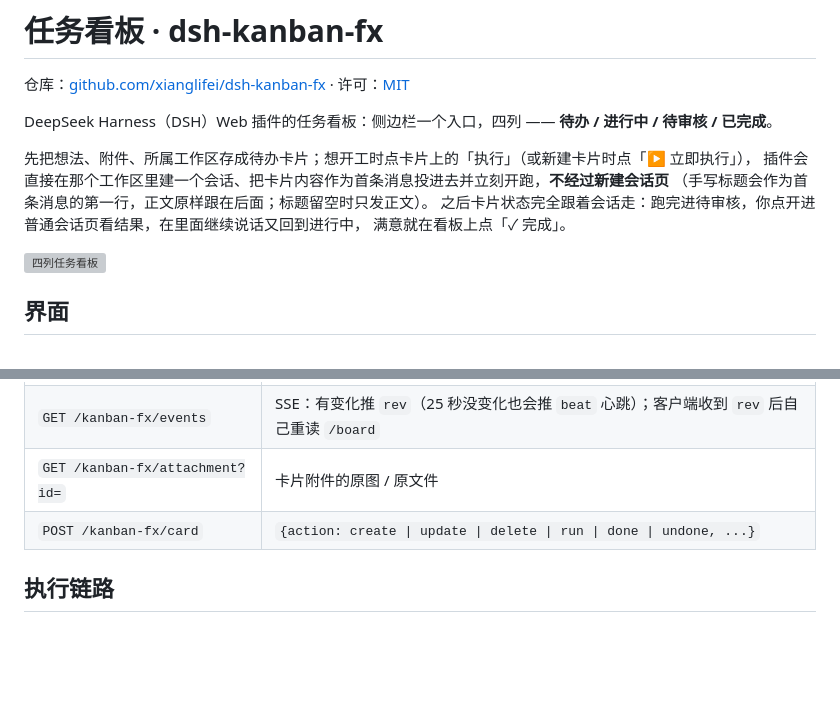
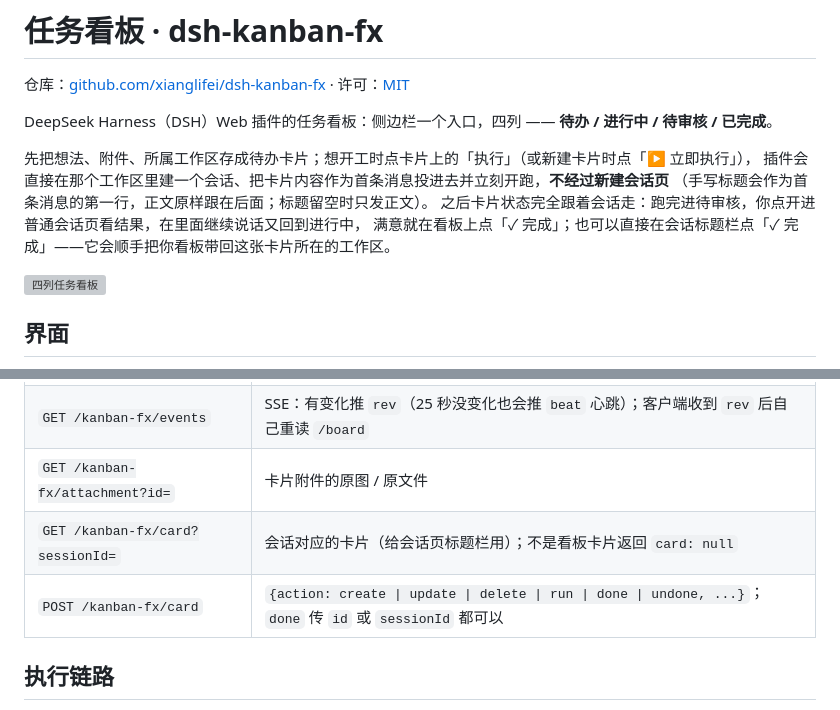
Before and after one commit to xianglifei/dsh-kanban-fx, a Markdown page: README.md, 2 parts joined by grey strips. Drawn GitHub-style; blank space fills up the shorter version; grey boxes are pictures that could not be loaded.

```diff
--- a/README.md
+++ b/README.md
@@ -8,7 +8,7 @@ DeepSeek Harness（DSH）Web 插件的任务看板：侧边栏一个入口，四
 插件会直接在那个工作区里建一个会话、把卡片内容作为首条消息投进去并立刻开跑，**不经过新建会话页**
 （手写标题会作为首条消息的第一行，正文原样跟在后面；标题留空时只发正文）。
 之后卡片状态完全跟着会话走：跑完进待审核，你点开进普通会话页看结果，在里面继续说话又回到进行中，
-满意就在看板上点「✓ 完成」。
+满意就在看板上点「✓ 完成」；也可以直接在会话标题栏点「✓ 完成」——它会顺手把你看板带回这张卡片所在的工作区。
 
 ![四列任务看板](docs/preview.svg)
 
@@ -161,7 +185,8 @@ dsh plugin --profile desktop add link:/Users/xianglifei/Code/Github/dsh-kanban-f
 | `GET /kanban-fx/board` | 看板快照（卡片、工作区、默认工作区 = 校验过的 `lastWorkspaceId`、`rev`、`serverNow`） |
 | `GET /kanban-fx/events` | SSE：有变化推 `rev`（25 秒没变化也会推 `beat` 心跳）；客户端收到 `rev` 后自己重读 `/board` |
 | `GET /kanban-fx/attachment?id=` | 卡片附件的原图 / 原文件 |
-| `POST /kanban-fx/card` | `{action: create \| update \| delete \| run \| done \| undone, ...}` |
+| `GET /kanban-fx/card?sessionId=` | 会话对应的卡片（给会话页标题栏用）；不是看板卡片返回 `card: null` |
+| `POST /kanban-fx/card` | `{action: create \| update \| delete \| run \| done \| undone, ...}`；`done` 传 `id` 或 `sessionId` 都可以 |
 
 ## 执行链路
 
```
Also changed, not shown: other parts of README.md (+27 -3 lines), CHANGELOG.md (+17 -0 lines), doc/界面 - 2026-11-14/会话标题栏.png (added), 5 other files.
